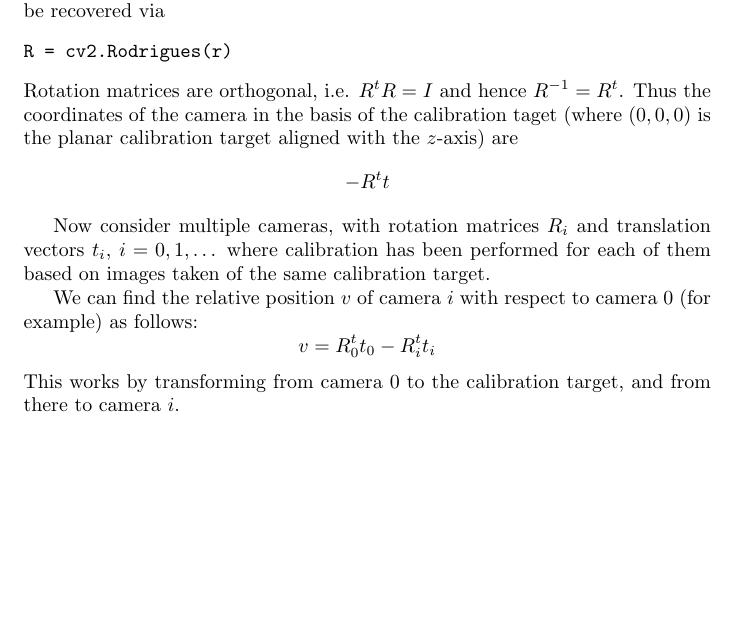
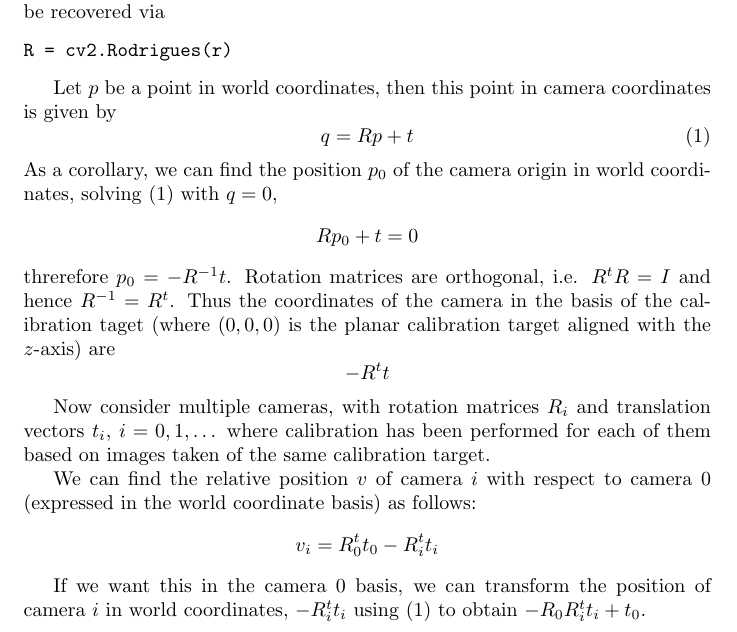
Before and after one commit to grantaj/hypersurveillance, a LaTeX document (calibration/coordinates.tex): part of the page, cut so that both start at the same text, the shorter picture padded with empty space. Compiled offline with pdfLaTeX.

Commit message:
notes on how to get camera location in world coordinates

```diff
--- a/calibration/coordinates.tex
+++ b/calibration/coordinates.tex
@@ -20,6 +20,17 @@ The rotation vector is an encoding of the $3\times 3$ rotation matrix, which can
 \begin{verbatim}
 R = cv2.Rodrigues(r)
 \end{verbatim}
+
+Let $p$ be a point in world coordinates, then this point in camera coordinates is given by
+\begin{equation}
+  \label{eq:camera-coords}
+  q = Rp+t
+\end{equation}
+As a corollary, we can find the position $p_0$ of the camera origin in world coordinates, solving~\eqref{eq:camera-coords} with $q=0$,
+\begin{equation*}
+  Rp_0 + t = 0
+\end{equation*}
+threrefore $p_0 = -R^{-1}t$.
 Rotation matrices are orthogonal, i.e. $R^t R = I$ and hence $R^{-1} = R^t$. Thus the coordinates of the camera in the basis of the calibration taget (where $(0,0,0)$ is the planar calibration target aligned with the $z$-axis) are
 \begin{equation*}
   -R^t t
@@ -27,10 +38,12 @@ Rotation matrices are orthogonal, i.e. $R^t R = I$ and hence $R^{-1} = R^t$. Thu
 
 Now consider multiple cameras, with rotation matrices $R_i$ and translation vectors $t_i$, $i=0,1,\dots$ where calibration has been performed for each of them based on images taken of the same calibration target.
 
-We can find the relative position $v$ of camera $i$ with respect to camera $0$ (for example) as follows:
+We can find the relative position $v$ of camera $i$ with respect to camera $0$ (expressed in the world coordinate basis) as follows:
 \begin{equation*}
-  v = R_0^t t_0 - R_i^t t_i
+  v_i = R_0^t t_0 - R_i^t t_i
 \end{equation*}
-This works by transforming from camera $0$ to the calibration target, and from there to camera $i$.
+
+If we want this in the camera 0 basis, we can transform the position of camera $i$ in world coordinates, $-R_i^t t_i$ using~\eqref{eq:camera-coords} to obtain $-R_0 R_i^t t_i +t_0$.
+
 
 \end{document}
```
Also changed, not shown: 1 other file.
